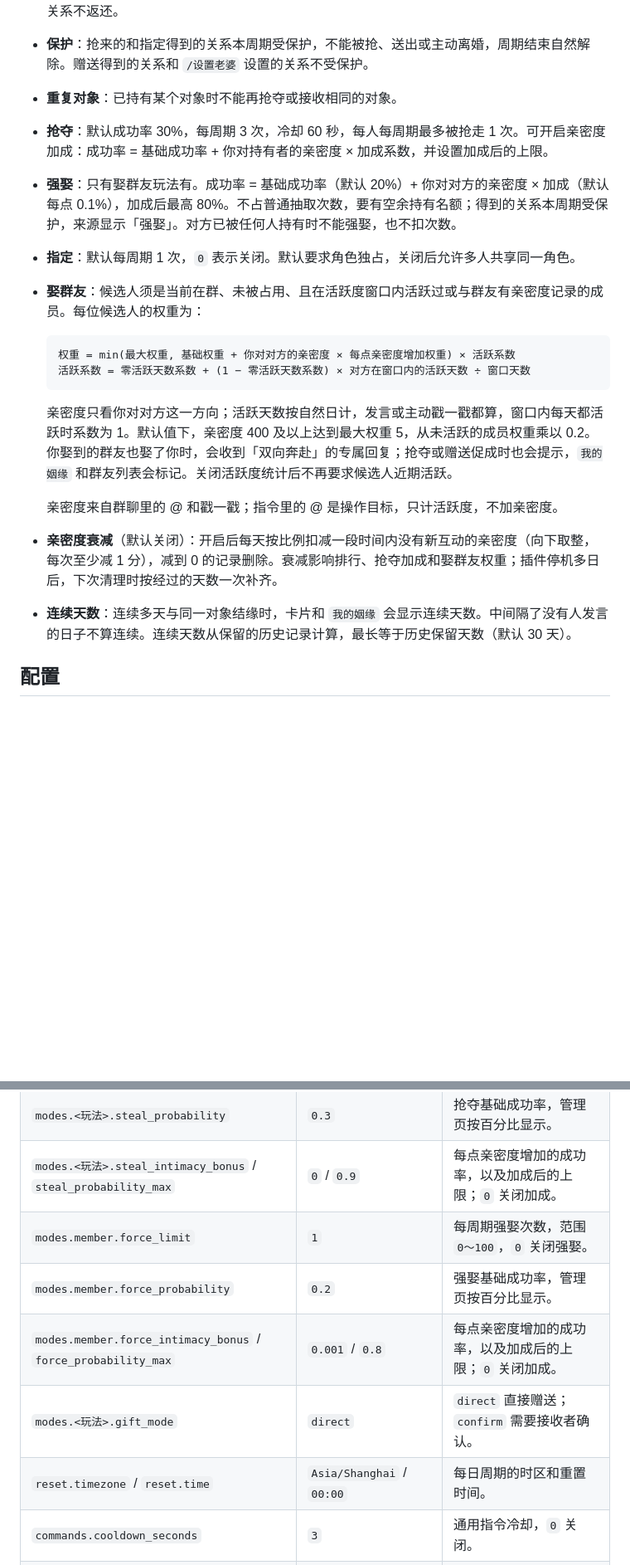
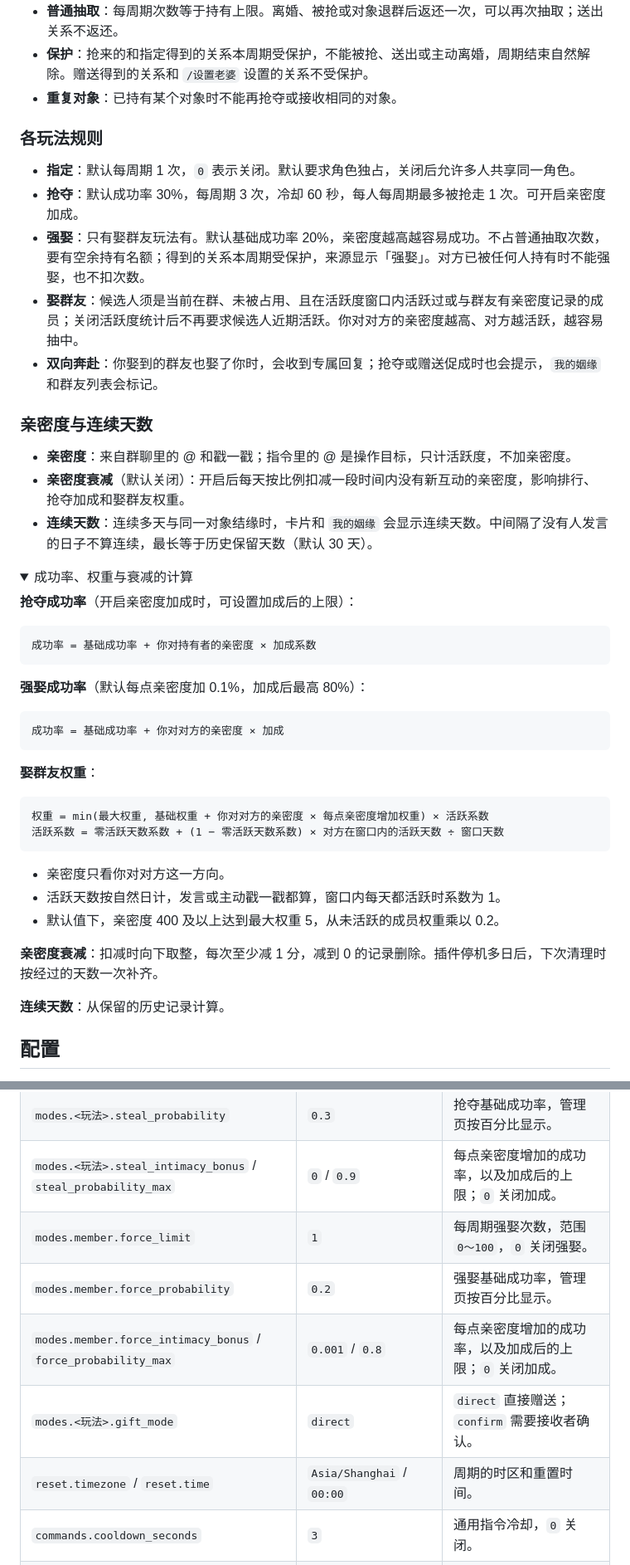
Before and after one commit to conFess233/astrbot_plugin_daily_bonds, a Markdown page: README.md, 2 parts joined by grey strips. Shown at 83% size. Drawn GitHub-style; folded sections open; blank space fills up the shorter version.

````diff
--- a/README.md
+++ b/README.md
@@ -105,18 +111,48 @@ python -m pip install -r requirements.txt
 - **普通抽取**：每周期次数等于持有上限。离婚、被抢或对象退群后返还一次，可以再次抽取；送出关系不返还。
 - **保护**：抢来的和指定得到的关系本周期受保护，不能被抢、送出或主动离婚，周期结束自然解除。赠送得到的关系和 `/设置老婆` 设置的关系不受保护。
 - **重复对象**：已持有某个对象时不能再抢夺或接收相同的对象。
-- **抢夺**：默认成功率 30%，每周期 3 次，冷却 60 秒，每人每周期最多被抢走 1 次。可开启亲密度加成：成功率 = 基础成功率 + 你对持有者的亲密度 × 加成系数，并设置加成后的上限。
-- **强娶**：只有娶群友玩法有。成功率 = 基础成功率（默认 20%）+ 你对对方的亲密度 × 加成（默认每点 0.1%），加成后最高 80%。不占普通抽取次数，要有空余持有名额；得到的关系本周期受保护，来源显示「强娶」。对方已被任何人持有时不能强娶，也不扣次数。
+
+### 各玩法规则
+
 - **指定**：默认每周期 1 次，`0` 表示关闭。默认要求角色独占，关闭后允许多人共享同一角色。
-- **娶群友**：候选人须是当前在群、未被占用、且在活跃度窗口内活跃过或与群友有亲密度记录的成员。每位候选人的权重为：
+- **抢夺**：默认成功率 30%，每周期 3 次，冷却 60 秒，每人每周期最多被抢走 1 次。可开启亲密度加成。
+- **强娶**：只有娶群友玩法有。默认基础成功率 20%，亲密度越高越容易成功。不占普通抽取次数，要有空余持有名额；得到的关系本周期受保护，来源显示「强娶」。对方已被任何人持有时不能强娶，也不扣次数。
+- **娶群友**：候选人须是当前在群、未被占用、且在活跃度窗口内活跃过或与群友有亲密度记录的成员；关闭活跃度统计后不再要求候选人近期活跃。你对对方的亲密度越高、对方越活跃，越容易抽中。
+- **双向奔赴**：你娶到的群友也娶了你时，会收到专属回复；抢夺或赠送促成时也会提示，`我的姻缘` 和群友列表会标记。
 
-  ```text
-  权重 = min(最大权重, 基础权重 + 你对对方的亲密度 × 每点亲密度增加权重) × 活跃系数
-  活跃系数 = 零活跃天数系数 + (1 − 零活跃天数系数) × 对方在窗口内的活跃天数 ÷ 窗口天数
-  ```
+### 亲密度与连续天数
 
-  亲密度只看你对对方这一方向；活跃天数按自然日计，发言或主动戳一戳都算，窗口内每天都活跃时系数为 1。默认值下，亲密度 400 及以上达到最大权重 5，从未活跃的成员权重乘以 0.2。你娶到的群友也娶了你时，会收到「双向奔赴」的专属回复；抢夺或赠送促成时也会提示，`我的姻缘` 和群友列表会标记。关闭活跃度统计后不再要求候选人近期活跃。
+- **亲密度**：来自群聊里的 @ 和戳一戳；指令里的 @ 是操作目标，只计活跃度，不加亲密度。
+- **亲密度衰减**（默认关闭）：开启后每天按比例扣减一段时间内没有新互动的亲密度，影响排行、抢夺加成和娶群友权重。
+- **连续天数**：连续多天与同一对象结缘时，卡片和 `我的姻缘` 会显示连续天数。中间隔了没有人发言的日子不算连续，最长等于历史保留天数（默认 30 天）。
 
-  亲密度来自群聊里的 @ 和戳一戳；指令里的 @ 是操作目标，只计活跃度，不加亲密度。
-- **亲密度衰减**（默认关闭）：开启后每天按比例扣减一段时间内没有新互动的亲密度（向下取整，每次至少减 1 分），减到 0 的记录删除。衰减影响排行、抢夺加成和娶群友权重；插件停机多日后，下次清理时按经过的天数一次补齐。
-- **连续天数**：连续多天与同一对象结缘时，卡片和 `我的姻缘` 会显示连续天数。中间隔了没有人发言的日子不算连续。连续天数从保留的历史记录计算，最长等于历史保留天数（默认 30 天）。
+<details>
+<summary>成功率、权重与衰减的计算</summary>
+
+**抢夺成功率**（开启亲密度加成时，可设置加成后的上限）：
+
+```text
+成功率 = 基础成功率 + 你对持有者的亲密度 × 加成系数
+```
+
+**强娶成功率**（默认每点亲密度加 0.1%，加成后最高 80%）：
+
+```text
+成功率 = 基础成功率 + 你对对方的亲密度 × 加成
+```
+
+**娶群友权重**：
+
+```text
+权重 = min(最大权重, 基础权重 + 你对对方的亲密度 × 每点亲密度增加权重) × 活跃系数
+活跃系数 = 零活跃天数系数 + (1 − 零活跃天数系数) × 对方在窗口内的活跃天数 ÷ 窗口天数
+```
+
+- 亲密度只看你对对方这一方向。
+- 活跃天数按自然日计，发言或主动戳一戳都算，窗口内每天都活跃时系数为 1。
+- 默认值下，亲密度 400 及以上达到最大权重 5，从未活跃的成员权重乘以 0.2。
+
+**亲密度衰减**：扣减时向下取整，每次至少减 1 分，减到 0 的记录删除。插件停机多日后，下次清理时按经过的天数一次补齐。
+
+**连续天数**：从保留的历史记录计算。
+
@@ -140,11 +177,11 @@ python -m pip install -r requirements.txt
 | `modes.wife.designated_limit` / `modes.husband.designated_limit` | `1`                                  | 每周期指定次数，范围 `0～100`，`0` 关闭指定。                                                    |
 | `modes.<玩法>.steal_probability`                                 | `0.3`                                | 抢夺基础成功率，管理页按百分比显示。                                                             |
 | `modes.<玩法>.steal_intimacy_bonus` / `steal_probability_max`    | `0` / `0.9`                          | 每点亲密度增加的成功率，以及加成后的上限；`0` 关闭加成。                                         |
-| `modes.member.force_limit` | `1` | 每周期强娶次数，范围 `0～100`，`0` 关闭强娶。 |
-| `modes.member.force_probability` | `0.2` | 强娶基础成功率，管理页按百分比显示。 |
-| `modes.member.force_intimacy_bonus` / `force_probability_max` | `0.001` / `0.8` | 每点亲密度增加的成功率，以及加成后的上限；`0` 关闭加成。 |
+| `modes.member.force_limit`                                       | `1`                                  | 每周期强娶次数，范围 `0～100`，`0` 关闭强娶。                                                    |
+| `modes.member.force_probability`                                 | `0.2`                                | 强娶基础成功率，管理页按百分比显示。                                                             |
+| `modes.member.force_intimacy_bonus` / `force_probability_max`    | `0.001` / `0.8`                      | 每点亲密度增加的成功率，以及加成后的上限；`0` 关闭加成。                                         |
 | `modes.<玩法>.gift_mode`                                         | `direct`                             | `direct` 直接赠送；`confirm` 需要接收者确认。                                                    |
-| `reset.timezone` / `reset.time`                                  | `Asia/Shanghai` / `00:00`            | 每日周期的时区和重置时间。                                                                       |
+| `reset.timezone` / `reset.time`                                  | `Asia/Shanghai` / `00:00`            | 周期的时区和重置时间。                                                                       |
 | `commands.cooldown_seconds`                                      | `3`                                  | 通用指令冷却，`0` 关闭。                                                                         |
 | `render.mode`                                                    | `card`                               | 回复形式：`card` 卡片或 `text` 纯文本。                                                          |
 | `render.types.<类型>`                                            | `inherit`                            | 按类型覆盖回复形式，类型为 `draw`、`status`、`help`、`list`、`rank`、`affection`、`collection`。 |
````
Also changed, not shown: other parts of README.md (+92 -49 lines).
